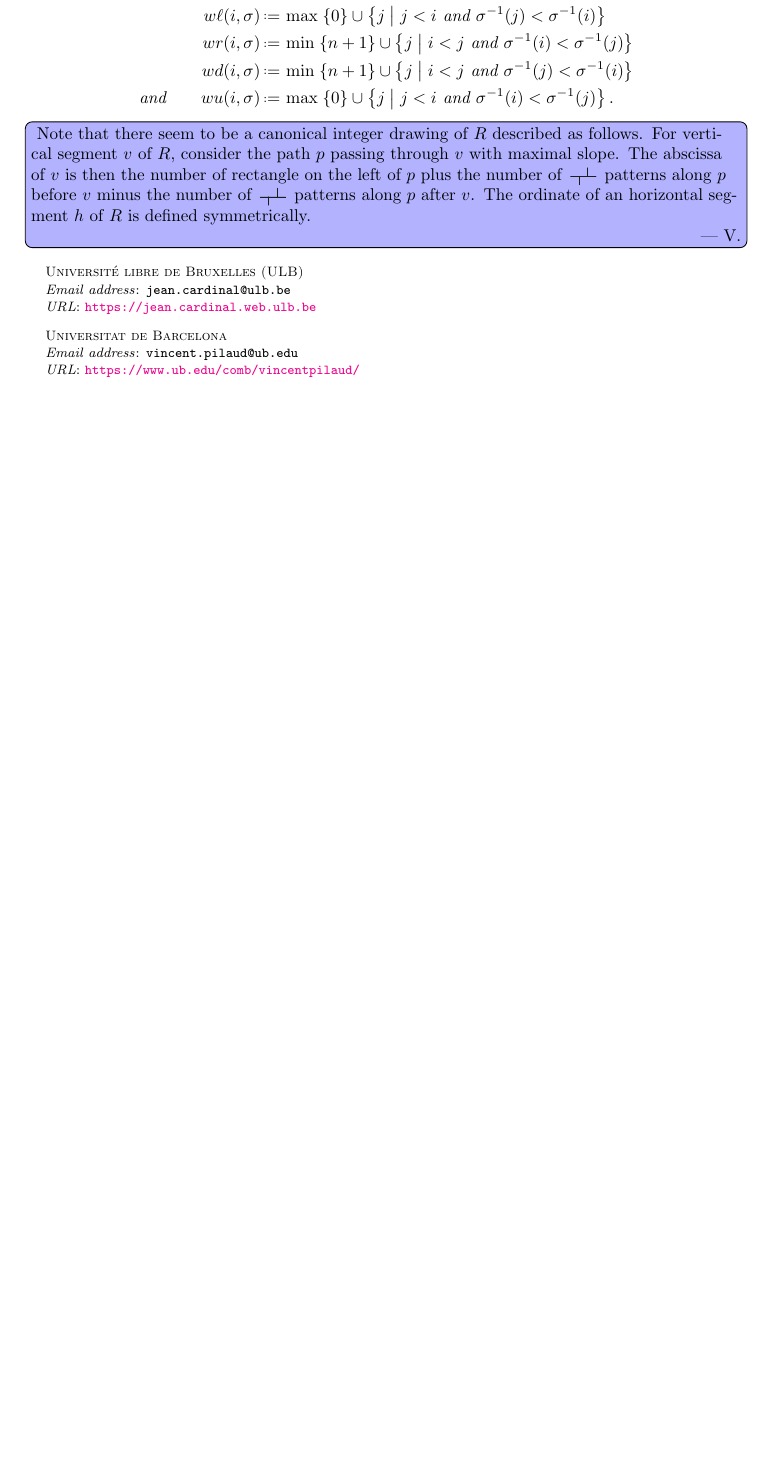
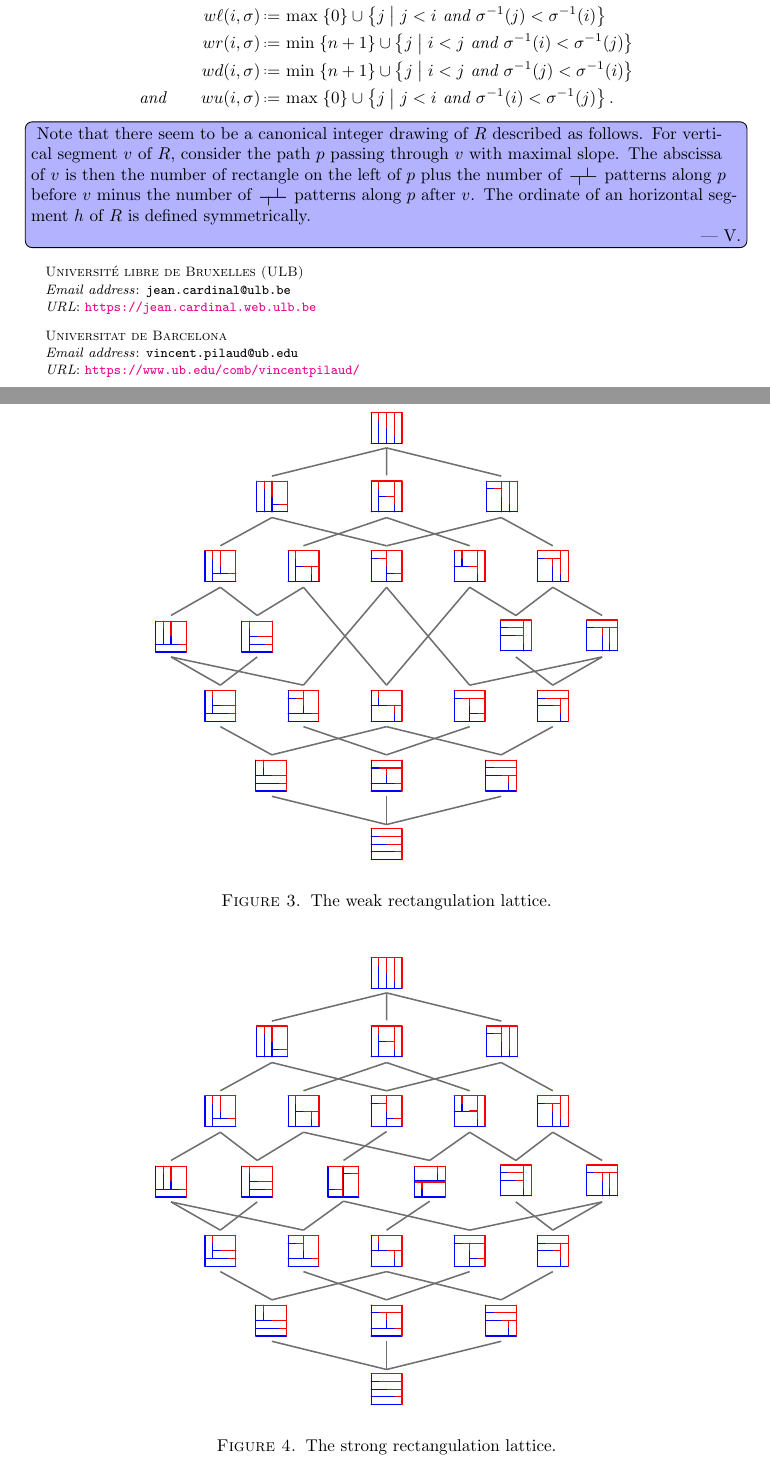
Before and after one commit to vpilaud/rectangulotopes, a LaTeX paper (draft/rectangulotopes.tex): part of page 8 of 8 before the commit and two parts of pages 8 and 9 of 9 after it, the two joined at a grey line, cut so that both start at the same text, the shorter picture padded with empty space. Compiled offline with pdfLaTeX.

Commit message:
figures rectangulation lattices

```diff
--- a/draft/rectangulotopes.tex
+++ b/draft/rectangulotopes.tex
@@ -638,4 +638,16 @@ The ordinate of an horizontal segment~$h$ of~$R$ is defined symmetrically.
 \clearpage
 \end{comment}
 
+\begin{figure}
+	\centerline{\includegraphics[scale=.9]{weakRectangulationLattice}}
+	\caption{The weak rectangulation lattice.}
+	\label{fig:weakRectangulationLattice}
+\end{figure}
+
+\begin{figure}
+	\centerline{\includegraphics[scale=.9]{strongRectangulationLattice}}
+	\caption{The strong rectangulation lattice.}
+	\label{fig:strongRectangulationLattice}
+\end{figure}
+
 \end{document}
```
Also changed, not shown: draft/figures/strongRectangulationLattice.pdf (added), draft/figures/weakRectangulationLattice.pdf (added), 2 other files.
